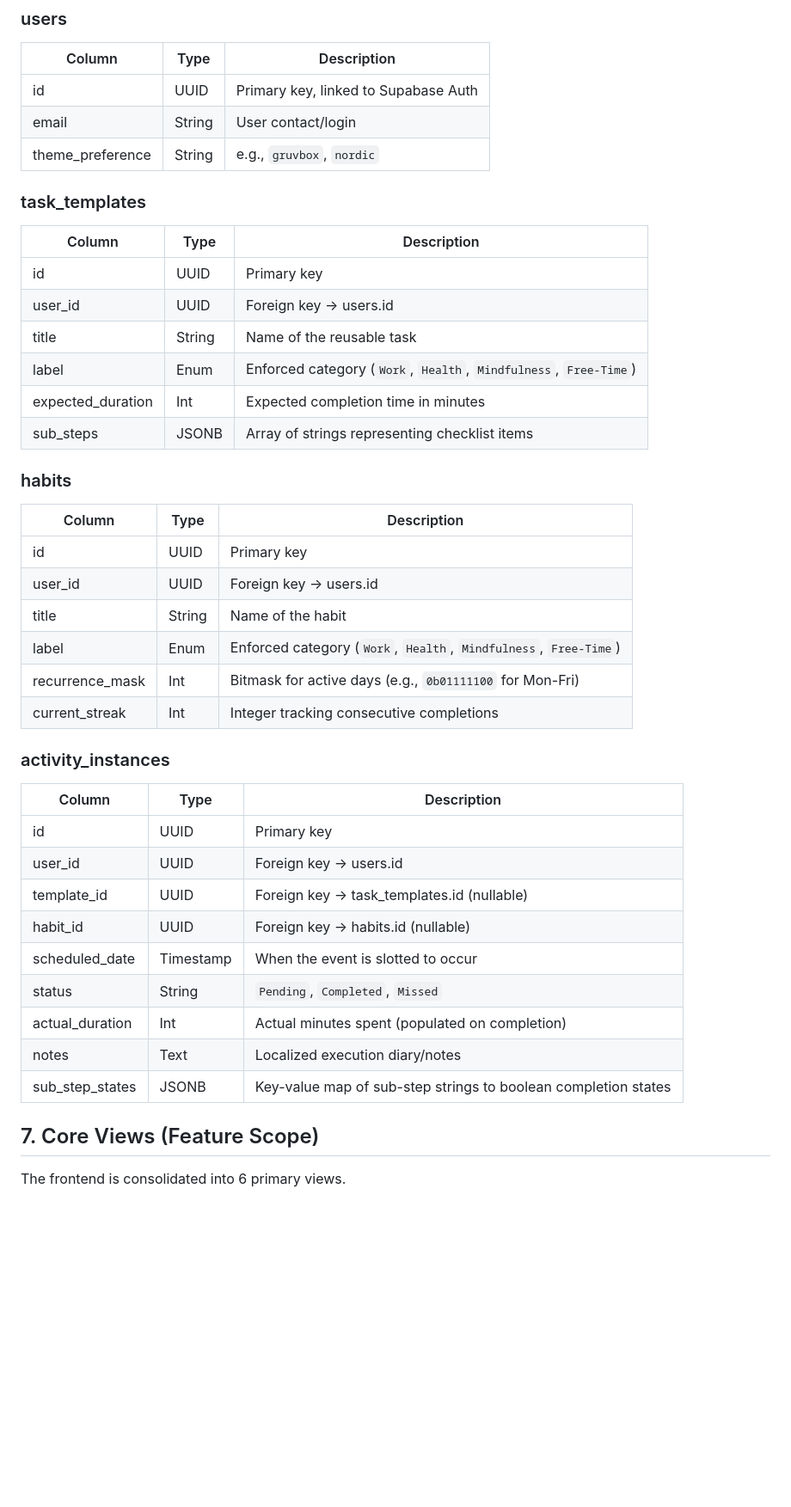
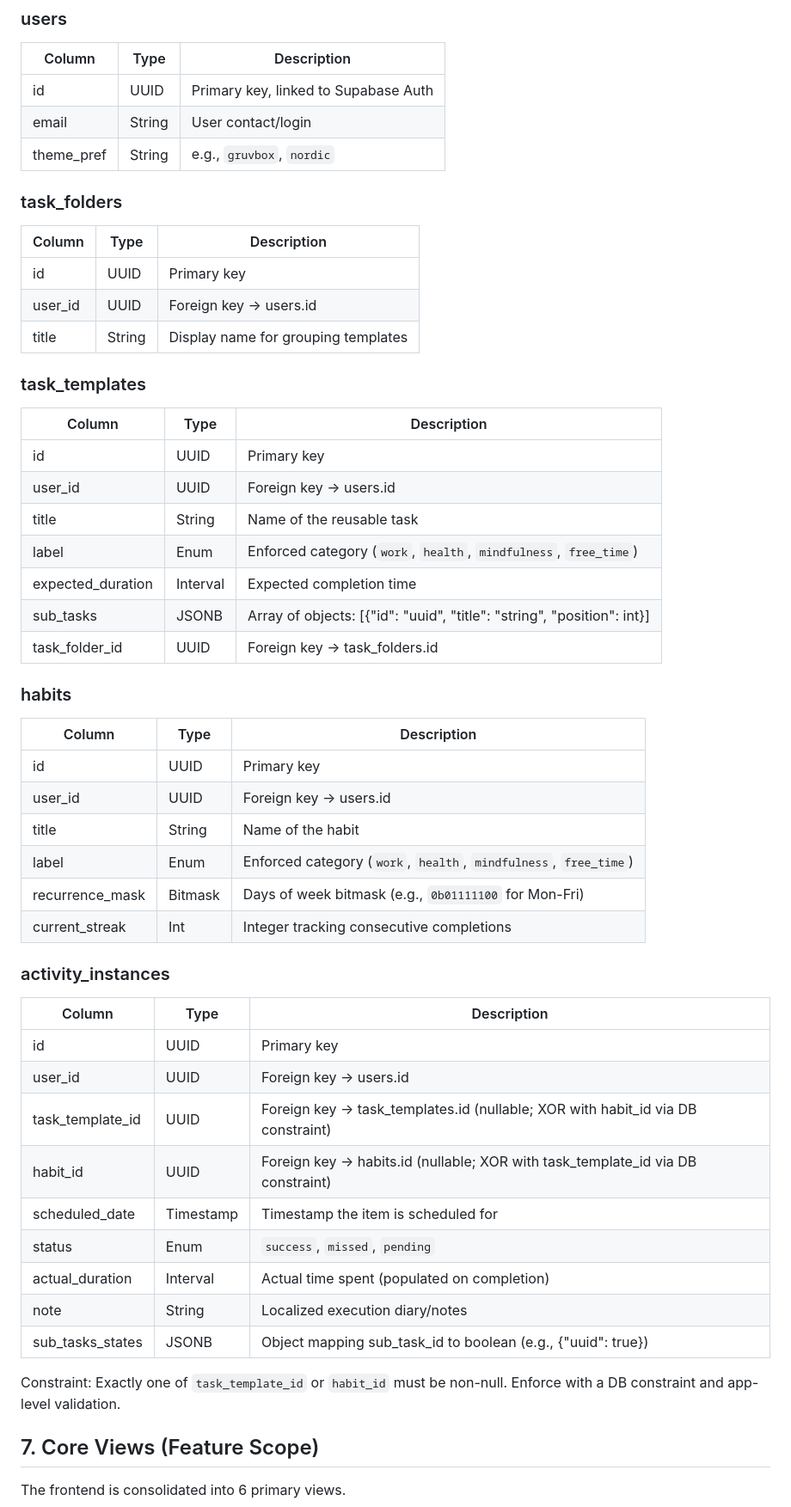
Before and after one commit to Andary22/YOUMI, a Markdown page: docs/YOUMI_PRD.md, the part around one of its changes. Shown at 86% size. GitHub-like rendering; blank space fills up the shorter version.

Commit message:
docs: updated db schema

```diff
--- a/docs/YOUMI_PRD.md
+++ b/docs/YOUMI_PRD.md
@@ -126,7 +127,15 @@ The data model separates blueprints (templates/habits) from instances (activity
 | --- | --- | --- |
 | id | UUID | Primary key, linked to Supabase Auth |
 | email | String | User contact/login |
-| theme_preference | String | e.g., `gruvbox`, `nordic` |
+| theme_pref | String | e.g., `gruvbox`, `nordic` |
+
+### task_folders
+
+| Column | Type | Description |
+| --- | --- | --- |
+| id | UUID | Primary key |
+| user_id | UUID | Foreign key -> users.id |
+| title | String | Display name for grouping templates |
 
 ### task_templates
 
@@ -135,9 +144,10 @@ The data model separates blueprints (templates/habits) from instances (activity
 | id | UUID | Primary key |
 | user_id | UUID | Foreign key -> users.id |
 | title | String | Name of the reusable task |
-| label | Enum | Enforced category (`Work`, `Health`, `Mindfulness`, `Free-Time`) |
-| expected_duration | Int | Expected completion time in minutes |
-| sub_steps | JSONB | Array of strings representing checklist items |
+| label | Enum | Enforced category (`work`, `health`, `mindfulness`, `free_time`) |
+| expected_duration | Interval | Expected completion time |
+| sub_tasks | JSONB | Array of objects: [{"id": "uuid", "title": "string", "position": int}] |
+| task_folder_id | UUID | Foreign key -> task_folders.id |
 
 ### habits
 
@@ -146,8 +156,8 @@ The data model separates blueprints (templates/habits) from instances (activity
 | id | UUID | Primary key |
 | user_id | UUID | Foreign key -> users.id |
 | title | String | Name of the habit |
-| label | Enum | Enforced category (`Work`, `Health`, `Mindfulness`, `Free-Time`) |
-| recurrence_mask | Int | Bitmask for active days (e.g., `0b01111100` for Mon-Fri) |
+| label | Enum | Enforced category (`work`, `health`, `mindfulness`, `free_time`) |
+| recurrence_mask | Bitmask | Days of week bitmask (e.g., `0b01111100` for Mon-Fri) |
 | current_streak | Int | Integer tracking consecutive completions |
 
 ### activity_instances
@@ -156,13 +166,15 @@ The data model separates blueprints (templates/habits) from instances (activity
 | --- | --- | --- |
 | id | UUID | Primary key |
 | user_id | UUID | Foreign key -> users.id |
-| template_id | UUID | Foreign key -> task_templates.id (nullable) |
-| habit_id | UUID | Foreign key -> habits.id (nullable) |
-| scheduled_date | Timestamp | When the event is slotted to occur |
-| status | String | `Pending`, `Completed`, `Missed` |
-| actual_duration | Int | Actual minutes spent (populated on completion) |
-| notes | Text | Localized execution diary/notes |
-| sub_step_states | JSONB | Key-value map of sub-step strings to boolean completion states |
+| task_template_id | UUID | Foreign key -> task_templates.id (nullable; XOR with habit_id via DB constraint) |
+| habit_id | UUID | Foreign key -> habits.id (nullable; XOR with task_template_id via DB constraint) |
+| scheduled_date | Timestamp | Timestamp the item is scheduled for |
+| status | Enum | `success`, `missed`, `pending` |
+| actual_duration | Interval | Actual time spent (populated on completion) |
+| note | String | Localized execution diary/notes |
+| sub_tasks_states | JSONB | Object mapping sub_task_id to boolean (e.g., {"uuid": true}) |
+
+Constraint: Exactly one of `task_template_id` or `habit_id` must be non-null. Enforce with a DB constraint and app-level validation.
 
 ## 7. Core Views (Feature Scope)
 
```
Also changed, not shown: other parts of docs/YOUMI_PRD.md (+5 -3 lines).
